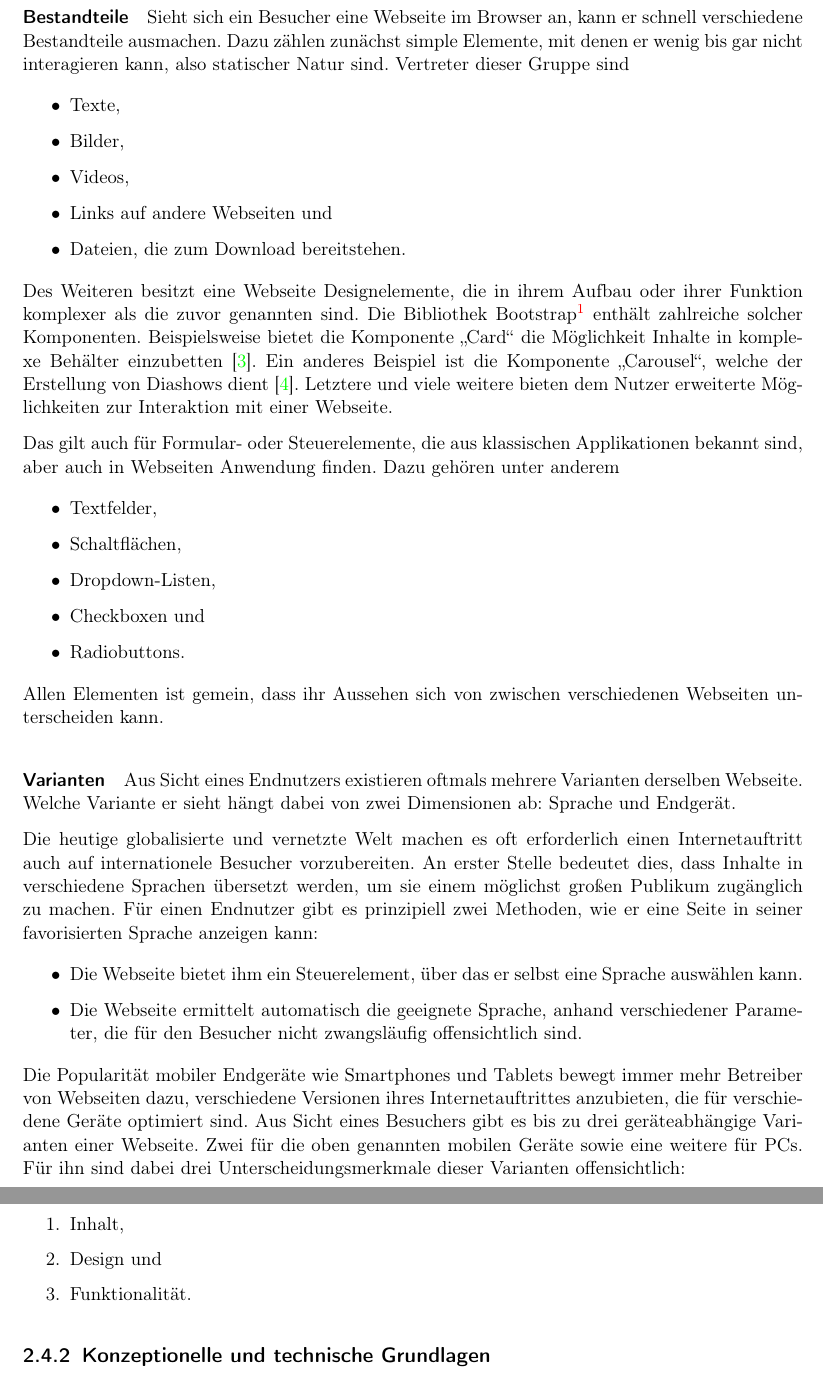
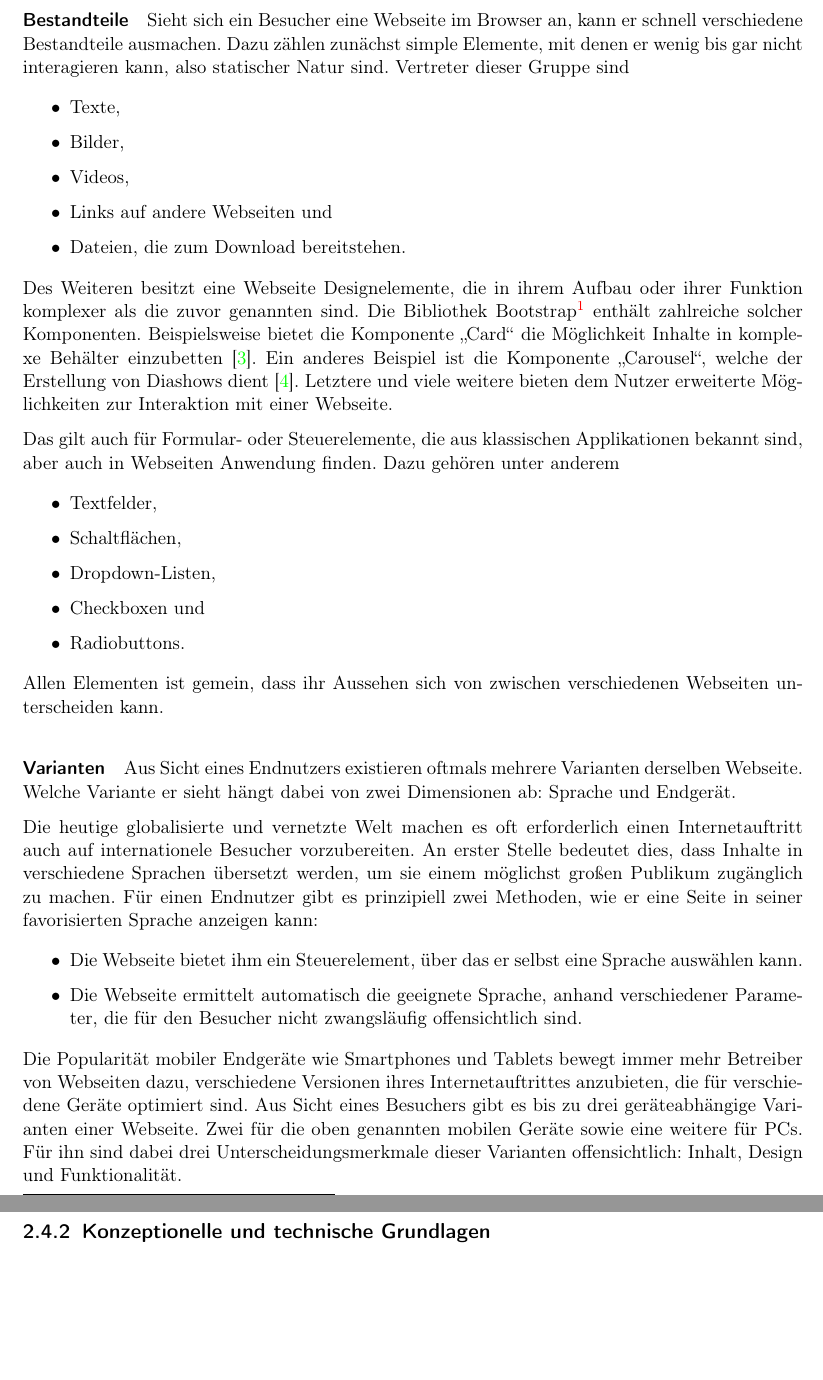
Before and after one commit to TheGreyKoala/master-thesis, a LaTeX thesis (src/main/latex/Thesis.tex, which reads src/main/latex/ProblemAnalysis.tex): two parts of pages 12 and 13 of 25, joined at a grey line, cut so that both start at the same text, the shorter picture padded with empty space. Compiled offline with pdfLaTeX.

Commit message:
Chapter 2 WIP

```diff
--- a/src/main/latex/ProblemAnalysis.tex
+++ b/src/main/latex/ProblemAnalysis.tex
@@ -125,11 +125,7 @@
             Varianten einer Webseite. Zwei für die oben genannten mobilen Geräte
             sowie eine weitere für PCs.
             Für ihn sind dabei drei Unterscheidungsmerkmale dieser Varianten offensichtlich:
+            Inhalt, Design und Funktionalität.
 
-            \begin{enumerate}
-                \item Inhalt,
-                \item Design und
-                \item Funktionalität.
-            \end{enumerate}
 
         \subsection{Konzeptionelle und technische Grundlagen}
```
